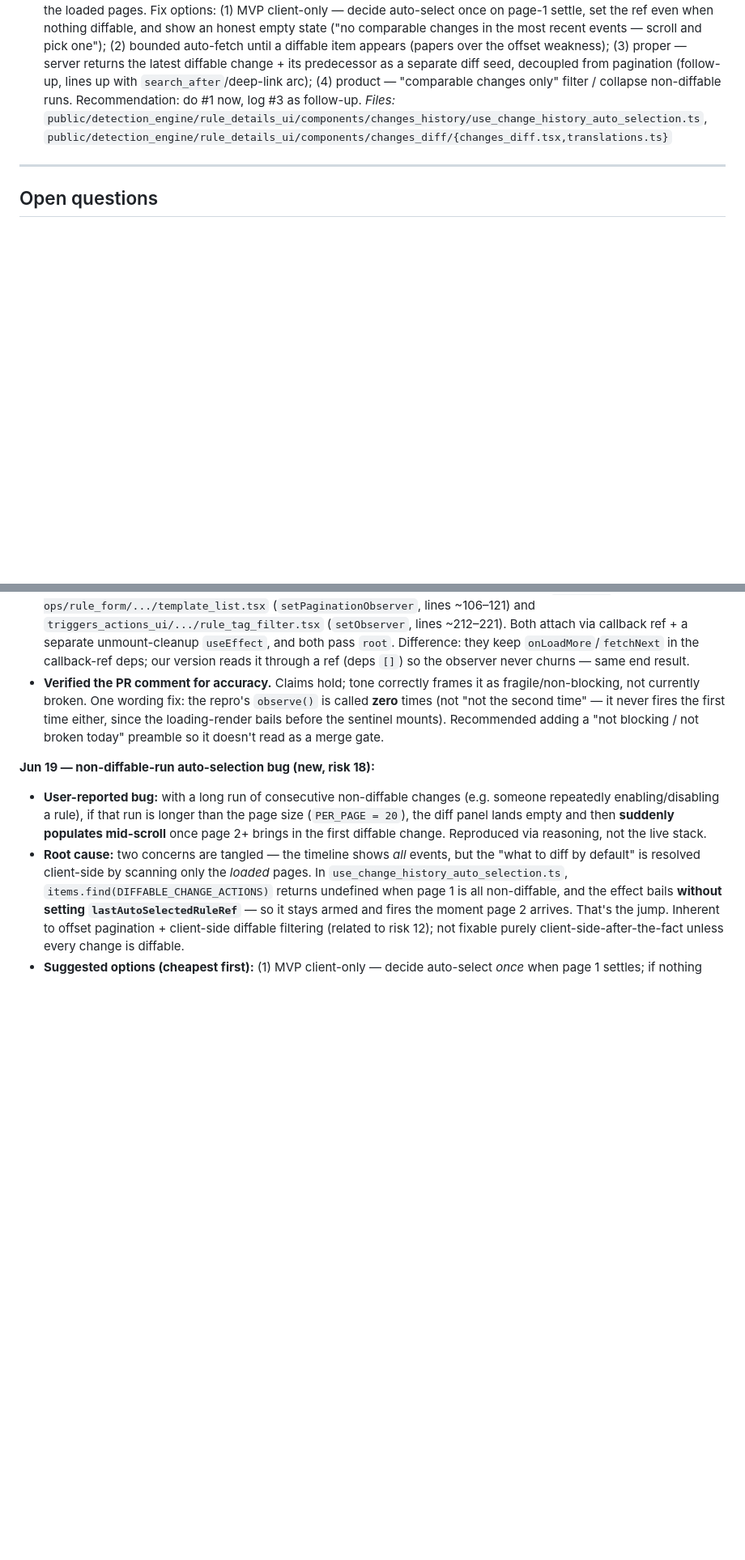
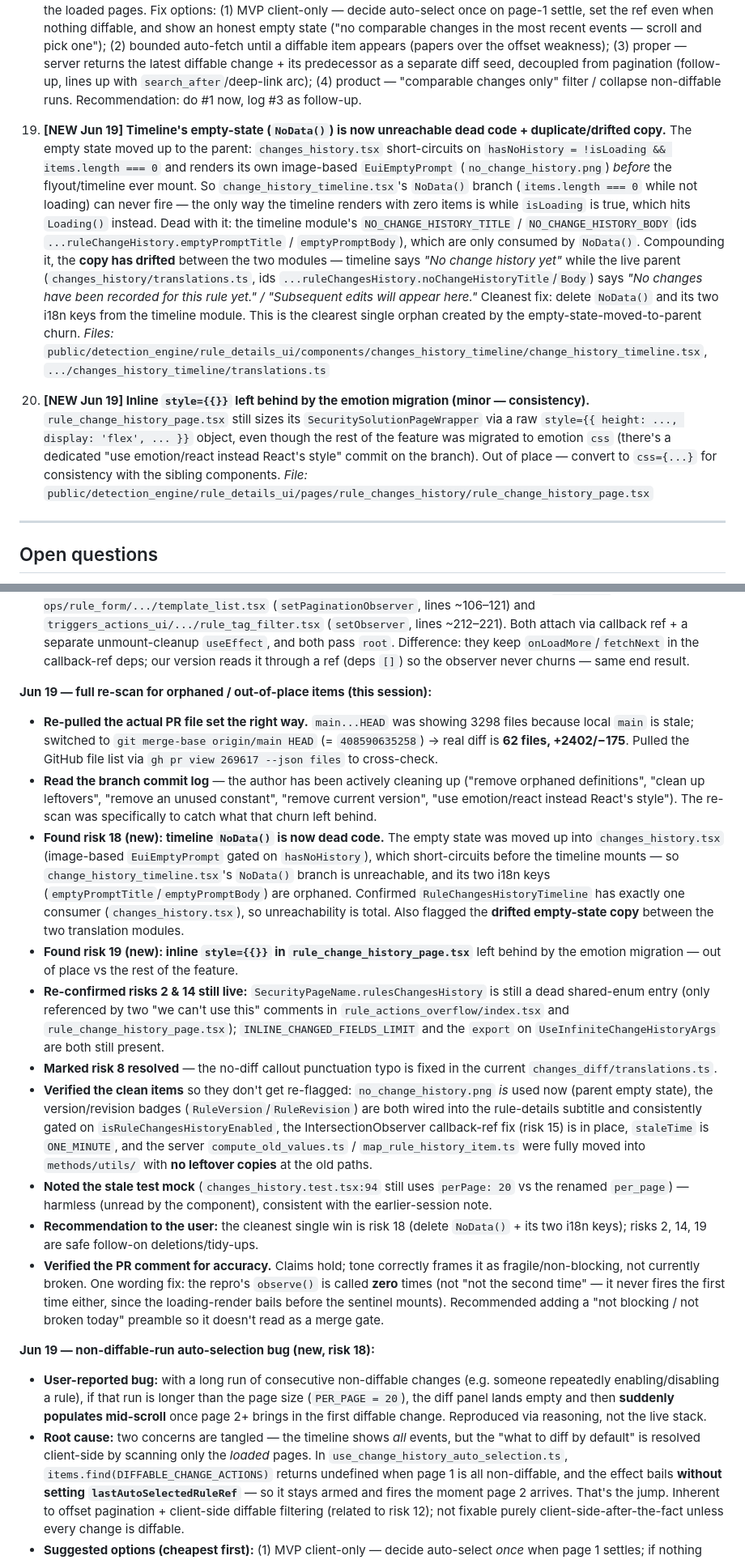
Before and after one commit to sdesalas/kibana-knowledge, a Markdown page: reviews/pr-review-269617.md, 2 parts joined by grey strips. Shown at 81% size. GitHub-like rendering; blank space fills up the shorter version.

Commit message:
Latest update (PR review MVP UI)

```diff
--- a/reviews/pr-review-269617.md
+++ b/reviews/pr-review-269617.md
@@ -135,7 +135,12 @@ Three bugs fixed:
    _File:_ `public/detection_engine/rule_details_ui/components/changes_history_timeline/change_history_timeline.tsx`
 
 18. **Long run of non-diffable changes → diff panel lands empty, then jumps mid-scroll.** When a consecutive run of non-diffable changes (e.g. repeated enable/disable) is longer than `PER_PAGE` (20), page 1 contains no diffable item. `useChangeHistoryAutoSelection` does `items.find(DIFFABLE_CHANGE_ACTIONS)`, gets `undefined`, and bails **without setting `lastAutoSelectedRuleRef`** — so it stays armed and auto-selects the first diffable item the instant page 2+ loads, making the diff panel suddenly populate while the user is scrolling. Inherent to offset pagination + client-side diffable filtering (related to risk 12); the timeline shows all events but "what to diff by default" is resolved against only the loaded pages. Fix options: (1) MVP client-only — decide auto-select once on page-1 settle, set the ref even when nothing diffable, and show an honest empty state ("no comparable changes in the most recent events — scroll and pick one"); (2) bounded auto-fetch until a diffable item appears (papers over the offset weakness); (3) proper — server returns the latest diffable change + its predecessor as a separate diff seed, decoupled from pagination (follow-up, lines up with `search_after`/deep-link arc); (4) product — "comparable changes only" filter / collapse non-diffable runs. Recommendation: do #1 now, log #3 as follow-up.
-   _Files:_ `public/detection_engine/rule_details_ui/components/changes_history/use_change_history_auto_selection.ts`, `public/detection_engine/rule_details_ui/components/changes_diff/{changes_diff.tsx,translations.ts}`
+
+19. **[NEW Jun 19] Timeline's empty-state (`NoData()`) is now unreachable dead code + duplicate/drifted copy.** The empty state moved up to the parent: `changes_history.tsx` short-circuits on `hasNoHistory = !isLoading && items.length === 0` and renders its own image-based `EuiEmptyPrompt` (`no_change_history.png`) *before* the flyout/timeline ever mount. So `change_history_timeline.tsx`'s `NoData()` branch (`items.length === 0` while not loading) can never fire — the only way the timeline renders with zero items is while `isLoading` is true, which hits `Loading()` instead. Dead with it: the timeline module's `NO_CHANGE_HISTORY_TITLE` / `NO_CHANGE_HISTORY_BODY` (ids `...ruleChangeHistory.emptyPromptTitle` / `emptyPromptBody`), which are only consumed by `NoData()`. Compounding it, the **copy has drifted** between the two modules — timeline says *"No change history yet"* while the live parent (`changes_history/translations.ts`, ids `...ruleChangesHistory.noChangeHistoryTitle`/`Body`) says *"No changes have been recorded for this rule yet." / "Subsequent edits will appear here."* Cleanest fix: delete `NoData()` and its two i18n keys from the timeline module. This is the clearest single orphan created by the empty-state-moved-to-parent churn.
+   _Files:_ `public/detection_engine/rule_details_ui/components/changes_history_timeline/change_history_timeline.tsx`, `.../changes_history_timeline/translations.ts`
+
+19. **[NEW Jun 19] Inline `style={{}}` left behind by the emotion migration (minor — consistency).** `rule_change_history_page.tsx` still sizes its `SecuritySolutionPageWrapper` via a raw `style={{ height: ..., display: 'flex', ... }}` object, even though the rest of the feature was migrated to emotion `css` (there's a dedicated "use emotion/react instead React's style" commit on the branch). Out of place — convert to `css={...}` for consistency with the sibling components.
+   _File:_ `public/detection_engine/rule_details_ui/pages/rule_changes_history/rule_change_history_page.tsx`
 
 ---
 
@@ -197,6 +202,18 @@ Three bugs fixed:
 - **Clarified the real risk:** the component isn't self-contained — its effect deps don't capture the actual trigger condition (sentinel presence), so it piggybacks on the parent's `onLoadMore` reference churning. The reasonable/textbook cleanup (stabilize `onLoadMore` via ref or trim its deps — which still fires `fetchNextPage`, just keeps a stable reference) silently kills infinite scroll: no error, no failing test, scroll-to-bottom just does nothing.
 - **Applied the fix** to `change_history_timeline.tsx`: swapped the `useEffect` + `useRef` for a **callback ref** on the sentinel (`observerRef` + `onLoadMoreRef` read through `.current`, deps `[]`) so the observer attaches when the node mounts regardless of `onLoadMore` identity. Lints clean. (Also the clean spot to add `root: <scroll-container>` for risk 17, left as follow-up.)
 - **Found prior art in-repo** confirming the callback-ref approach is the established pattern: `response-ops/rule_form/.../template_list.tsx` (`setPaginationObserver`, lines ~106–121) and `triggers_actions_ui/.../rule_tag_filter.tsx` (`setObserver`, lines ~212–221). Both attach via callback ref + a separate unmount-cleanup `useEffect`, and both pass `root`. Difference: they keep `onLoadMore`/`fetchNext` in the callback-ref deps; our version reads it through a ref (deps `[]`) so the observer never churns — same end result.
+
+**Jun 19 — full re-scan for orphaned / out-of-place items (this session):**
+
+- **Re-pulled the actual PR file set the right way.** `main...HEAD` was showing 3298 files because local `main` is stale; switched to `git merge-base origin/main HEAD` (= `408590635258`) → real diff is **62 files, +2402/−175**. Pulled the GitHub file list via `gh pr view 269617 --json files` to cross-check.
+- **Read the branch commit log** — the author has been actively cleaning up ("remove orphaned definitions", "clean up leftovers", "remove an unused constant", "remove current version", "use emotion/react instead React's style"). The re-scan was specifically to catch what that churn left behind.
+- **Found risk 18 (new): timeline `NoData()` is now dead code.** The empty state was moved up into `changes_history.tsx` (image-based `EuiEmptyPrompt` gated on `hasNoHistory`), which short-circuits before the timeline mounts — so `change_history_timeline.tsx`'s `NoData()` branch is unreachable, and its two i18n keys (`emptyPromptTitle`/`emptyPromptBody`) are orphaned. Confirmed `RuleChangesHistoryTimeline` has exactly one consumer (`changes_history.tsx`), so unreachability is total. Also flagged the **drifted empty-state copy** between the two translation modules.
+- **Found risk 19 (new): inline `style={{}}` in `rule_change_history_page.tsx`** left behind by the emotion migration — out of place vs the rest of the feature.
+- **Re-confirmed risks 2 & 14 still live:** `SecurityPageName.rulesChangesHistory` is still a dead shared-enum entry (only referenced by two "we can't use this" comments in `rule_actions_overflow/index.tsx` and `rule_change_history_page.tsx`); `INLINE_CHANGED_FIELDS_LIMIT` and the `export` on `UseInfiniteChangeHistoryArgs` are both still present.
+- **Marked risk 8 resolved** — the no-diff callout punctuation typo is fixed in the current `changes_diff/translations.ts`.
+- **Verified the clean items** so they don't get re-flagged: `no_change_history.png` *is* used now (parent empty state), the version/revision badges (`RuleVersion`/`RuleRevision`) are both wired into the rule-details subtitle and consistently gated on `isRuleChangesHistoryEnabled`, the IntersectionObserver callback-ref fix (risk 15) is in place, `staleTime` is `ONE_MINUTE`, and the server `compute_old_values.ts` / `map_rule_history_item.ts` were fully moved into `methods/utils/` with **no leftover copies** at the old paths.
+- **Noted the stale test mock** (`changes_history.test.tsx:94` still uses `perPage: 20` vs the renamed `per_page`) — harmless (unread by the component), consistent with the earlier-session note.
+- **Recommendation to the user:** the cleanest single win is risk 18 (delete `NoData()` + its two i18n keys); risks 2, 14, 19 are safe follow-on deletions/tidy-ups.
 - **Verified the PR comment for accuracy.** Claims hold; tone correctly frames it as fragile/non-blocking, not currently broken. One wording fix: the repro's `observe()` is called **zero** times (not "not the second time" — it never fires the first time either, since the loading-render bails before the sentinel mounts). Recommended adding a "not blocking / not broken today" preamble so it doesn't read as a merge gate.
 
 **Jun 19 — non-diffable-run auto-selection bug (new, risk 18):**
```
Also changed, not shown: other parts of reviews/pr-review-269617.md (+2 -2 lines).
